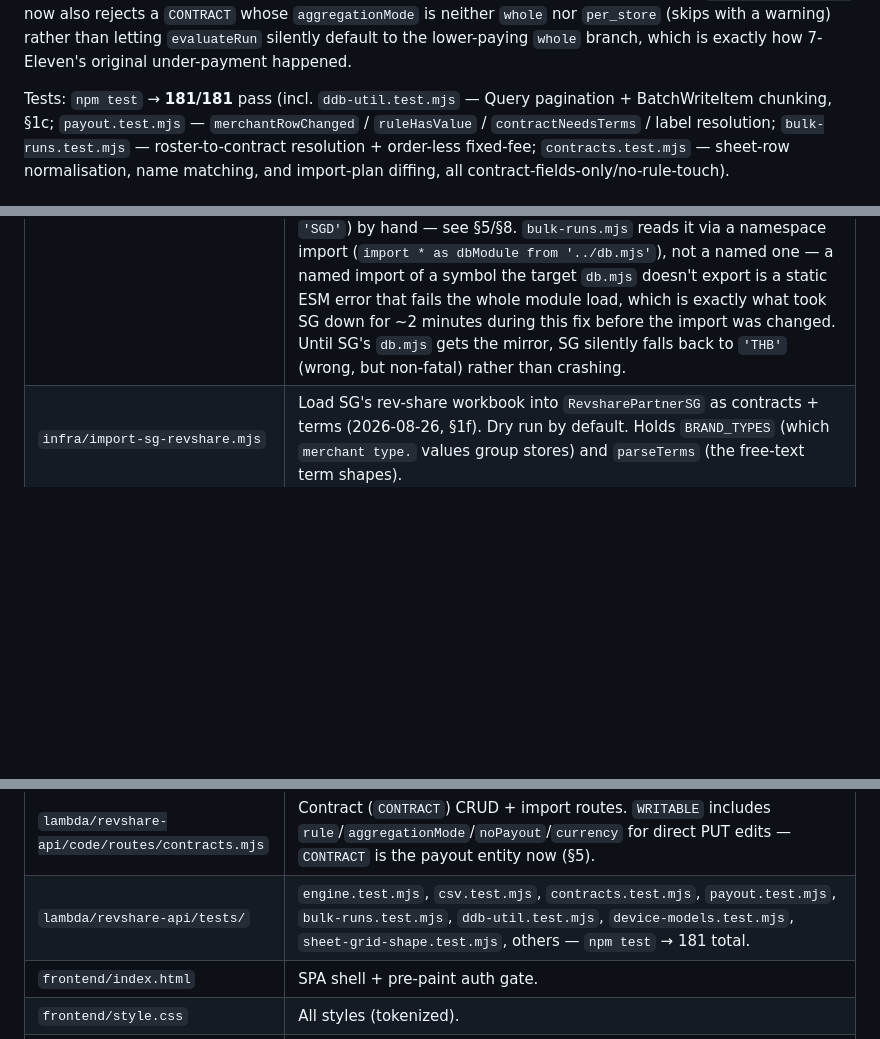
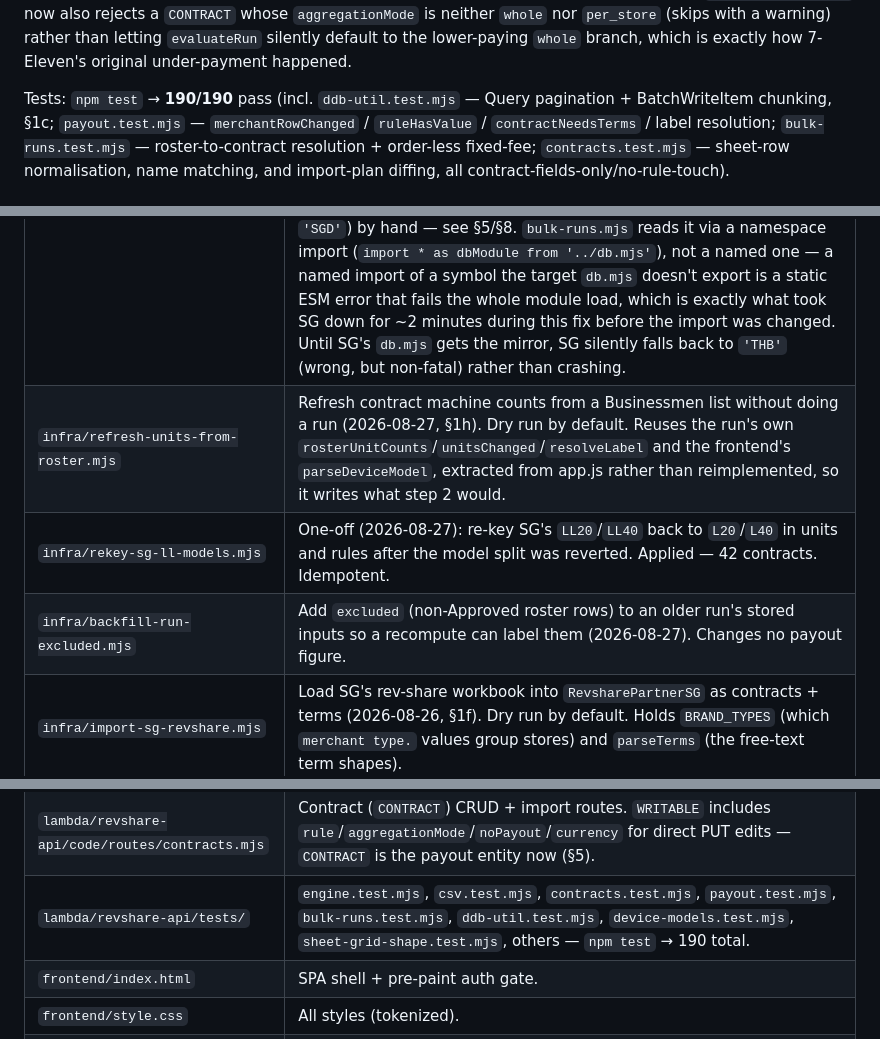
Before and after one commit to ozziewang-bit/revshare-aws, a Markdown page: CLAUDE.md, 3 parts joined by grey strips. Drawn GitHub-style; blank space fills up the shorter version.

```diff
--- a/CLAUDE.md
+++ b/CLAUDE.md
@@ -272,7 +272,7 @@ CSV already handle per_store correctly; this was a config issue, not a code bug.
 default to the lower-paying `whole` branch, which is exactly how 7-Eleven's original
 under-payment happened.
 
-Tests: `npm test` → **181/181** pass (incl. `ddb-util.test.mjs` — Query pagination +
+Tests: `npm test` → **190/190** pass (incl. `ddb-util.test.mjs` — Query pagination +
 BatchWriteItem chunking, §1c; `payout.test.mjs` — `merchantRowChanged` / `ruleHasValue` /
 `contractNeedsTerms` / label resolution; `bulk-runs.test.mjs` — roster-to-contract
 resolution + order-less fixed-fee; `contracts.test.mjs` — sheet-row normalisation, name
@@ -487,6 +511,9 @@ Account `<YOUR_AWS_ACCOUNT_ID>`, region `ap-northeast-1`. IAM user `<your-iam-us
 | `lambda/revshare-api/code/engine.mjs` | Pure calculation engine. No AWS SDK. Tested via `node:test`. |
 | `lambda/revshare-api/code/csv.mjs` | CSV parser + validation. |
 | `lambda/revshare-api/code/db.mjs` | DynamoDB + S3 wrappers for every row family: Partner, Merchant (store registry), Contract, Run, BulkRun, machine-model Config. Also exports `DEFAULT_CURRENCY` (2026-08-09) — the region's default currency for auto-created contract stubs, `process.env.REVSHARE_CURRENCY` overridable, `'THB'` here. Every list function paginates via `ddb-util.mjs`'s `queryAll` as of 2026-08-24 — do not add one that doesn't (§1c). Also exports `putMerchantsBatch` (BatchWriteItem + `UnprocessedItems` retry) and `merchantItem`, the item builder it shares with `putMerchant`. This file is **never synced between regions**, so the Singapore `db.mjs` must define its own `DEFAULT_CURRENCY` (default `'SGD'`) by hand — see §5/§8. `bulk-runs.mjs` reads it via a namespace import (`import * as dbModule from '../db.mjs'`), not a named one — a named import of a symbol the target `db.mjs` doesn't export is a static ESM error that fails the whole module load, which is exactly what took SG down for ~2 minutes during this fix before the import was changed. Until SG's `db.mjs` gets the mirror, SG silently falls back to `'THB'` (wrong, but non-fatal) rather than crashing. |
+| `infra/refresh-units-from-roster.mjs` | Refresh contract machine counts from a Businessmen list without doing a run (2026-08-27, §1h). Dry run by default. Reuses the run's own `rosterUnitCounts`/`unitsChanged`/`resolveLabel` and the frontend's `parseDeviceModel`, extracted from app.js rather than reimplemented, so it writes what step 2 would. |
+| `infra/rekey-sg-ll-models.mjs` | One-off (2026-08-27): re-key SG's `LL20`/`LL40` back to `L20`/`L40` in units and rules after the model split was reverted. Applied — 42 contracts. Idempotent. |
+| `infra/backfill-run-excluded.mjs` | Add `excluded` (non-Approved roster rows) to an older run's stored inputs so a recompute can label them (2026-08-27). Changes no payout figure. |
 | `infra/import-sg-revshare.mjs` | Load SG's rev-share workbook into `RevsharePartnerSG` as contracts + terms (2026-08-26, §1f). Dry run by default. Holds `BRAND_TYPES` (which `merchant type.` values group stores) and `parseTerms` (the free-text term shapes). |
 | `infra/backfill-sg-contract-fields.mjs` | Fill `merchantType` / `units` / `installedUnits` on SG contracts from the same workbook (2026-08-26). Dry run by default; never touches rule/aggregationMode/noPayout/currency. |
 | `infra/check-db-exports.mjs` | Deploy preflight (2026-08-26): every name the synced code imports from `db.mjs` must exist in BOTH regions' `db.mjs`. `deploy-lambda-all.sh` aborts if not. See §8. |
@@ -501,7 +528,7 @@ Account `<YOUR_AWS_ACCOUNT_ID>`, region `ap-northeast-1`. IAM user `<your-iam-us
 | `lambda/revshare-api/code/routes/bulk-runs.mjs` | Bulk run routes. Exports `buildRosterRows` (roster-authoritative row seeding, keyed by `contractId`; its `if (!m.contractId) continue` guard is defence in depth, not a live path — `applyMerchantRoster` always assigns a `contractId` first), `applyMerchantRoster` (resolves roster labels to `CONTRACT` rows, auto-creating a `noPayout: true` stub for any unmatched label; currency comes from `db.mjs`'s `DEFAULT_CURRENCY`, not a literal), `payoutDecision` (why a contract is/isn't paid; names the merchant in its warning when a sample name is available), `groupOrders` (legacy, order-only grouping, unused in the live route). `createBulkRunRoute` also builds a **`skipped`** list (2026-08-09) — brands that matched roster/order rows but weren't paid — with `skippedCount`/`skippedRevenue`/`totalOrderRevenue` on the run, so revenue never disappears from every total silently; see §1b and Finding 1 of the 2026-08-09 review. `paidBrandCount`/`rosterBrandCount` replace the old overloaded `merchantBrandCount` on the run payload (the `/bulk-runs/prepare` response still uses `merchantBrandCount` for its own, unambiguous meaning: distinct contracts in the roster). |
 | `lambda/revshare-api/code/contracts.mjs` | Contract sheet-row normalisation, name matching (`matchContracts`), import diffing (`buildImportPlan`). Contract fields only — never touches `rule`. |
 | `lambda/revshare-api/code/routes/contracts.mjs` | Contract (`CONTRACT`) CRUD + import routes. `WRITABLE` includes `rule`/`aggregationMode`/`noPayout`/`currency` for direct PUT edits — `CONTRACT` is the payout entity now (§5). |
-| `lambda/revshare-api/tests/` | `engine.test.mjs`, `csv.test.mjs`, `contracts.test.mjs`, `payout.test.mjs`, `bulk-runs.test.mjs`, `ddb-util.test.mjs`, `device-models.test.mjs`, `sheet-grid-shape.test.mjs`, others — `npm test` → 181 total. |
+| `lambda/revshare-api/tests/` | `engine.test.mjs`, `csv.test.mjs`, `contracts.test.mjs`, `payout.test.mjs`, `bulk-runs.test.mjs`, `ddb-util.test.mjs`, `device-models.test.mjs`, `sheet-grid-shape.test.mjs`, others — `npm test` → 190 total. |
 | `frontend/index.html` | SPA shell + pre-paint auth gate. |
 | `frontend/style.css` | All styles (tokenized). |
 | `frontend/app.js` | All app JS: auth, screens, Merchant view grid + terms editor, run flow. |
```
Also changed, not shown: other parts of CLAUDE.md (+40 -11 lines).
